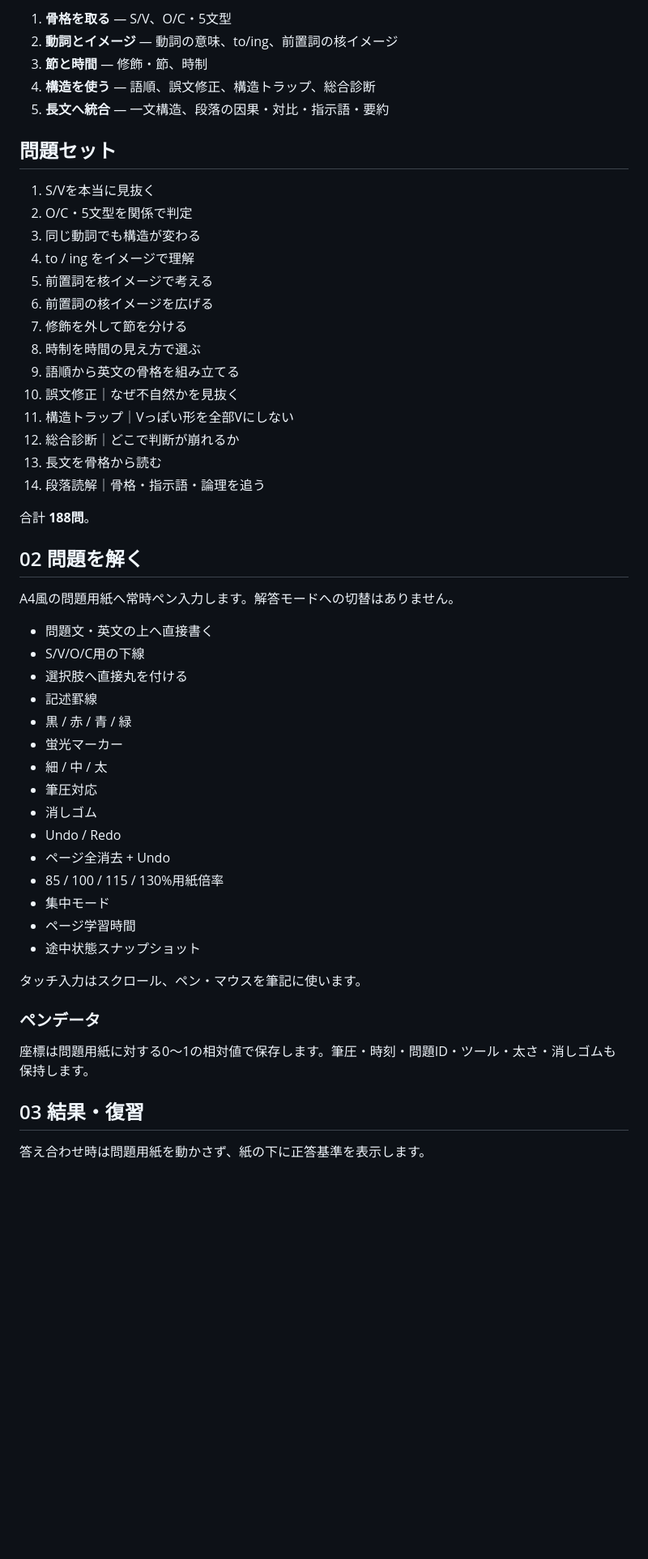
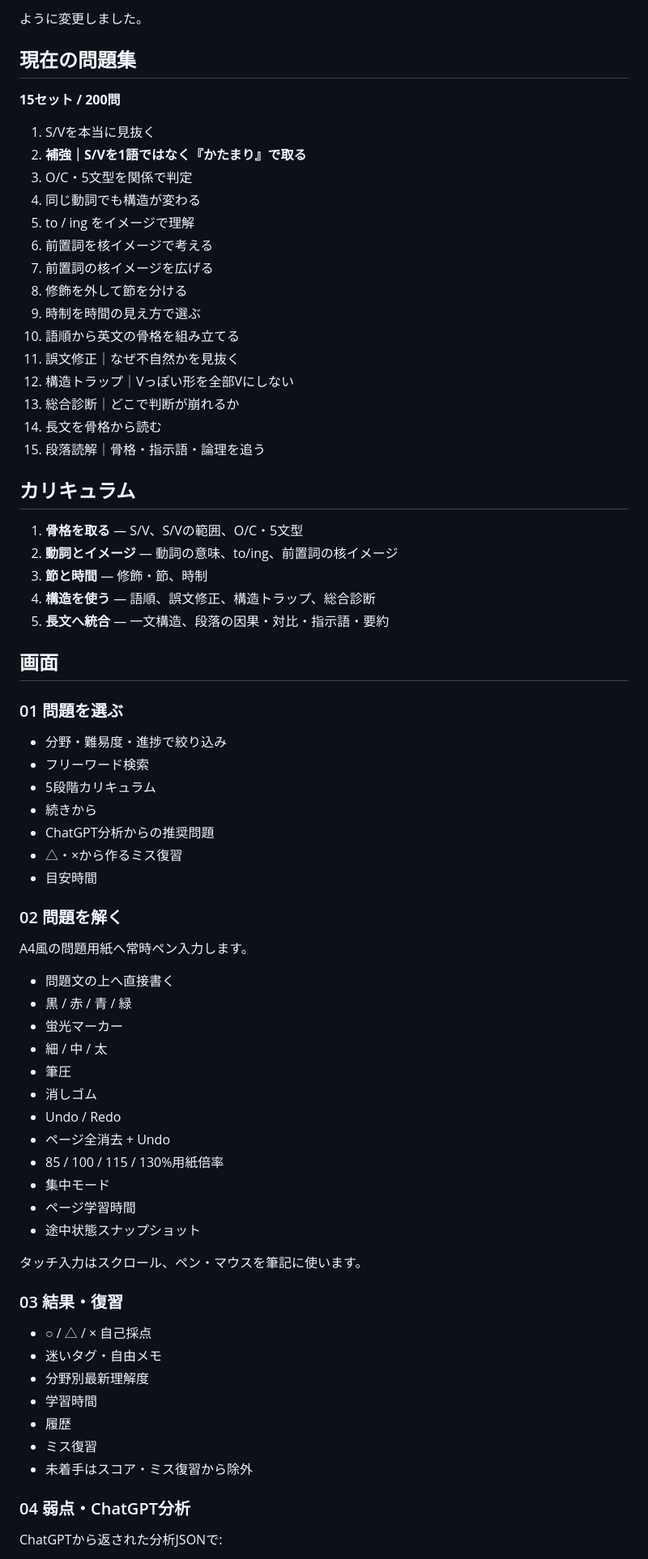
Before and after one commit to EliteMay/english, a Markdown page: README.md, the part around one of its changes. Shown at 81% size. Drawn GitHub-style; blank space fills up the shorter version.

```diff
--- a/README.md
+++ b/README.md
@@ -69,41 +56,55 @@
 
-1. **骨格を取る** — S/V、O/C・5文型
+ように変更しました。
+
+## 現在の問題集
+
+**15セット / 200問**
+
+1. S/Vを本当に見抜く
+2. **補強｜S/Vを1語ではなく『かたまり』で取る**
+3. O/C・5文型を関係で判定
+4. 同じ動詞でも構造が変わる
+5. to / ing をイメージで理解
+6. 前置詞を核イメージで考える
+7. 前置詞の核イメージを広げる
+8. 修飾を外して節を分ける
+9. 時制を時間の見え方で選ぶ
+10. 語順から英文の骨格を組み立てる
+11. 誤文修正｜なぜ不自然かを見抜く
+12. 構造トラップ｜Vっぽい形を全部Vにしない
+13. 総合診断｜どこで判断が崩れるか
+14. 長文を骨格から読む
+15. 段落読解｜骨格・指示語・論理を追う
+
+## カリキュラム
+
+1. **骨格を取る** — S/V、S/Vの範囲、O/C・5文型
 2. **動詞とイメージ** — 動詞の意味、to/ing、前置詞の核イメージ
 3. **節と時間** — 修飾・節、時制
 4. **構造を使う** — 語順、誤文修正、構造トラップ、総合診断
 5. **長文へ統合** — 一文構造、段落の因果・対比・指示語・要約
 
-## 問題セット
+## 画面
 
-1. S/Vを本当に見抜く
-2. O/C・5文型を関係で判定
-3. 同じ動詞でも構造が変わる
-4. to / ing をイメージで理解
-5. 前置詞を核イメージで考える
-6. 前置詞の核イメージを広げる
-7. 修飾を外して節を分ける
-8. 時制を時間の見え方で選ぶ
-9. 語順から英文の骨格を組み立てる
-10. 誤文修正｜なぜ不自然かを見抜く
-11. 構造トラップ｜Vっぽい形を全部Vにしない
-12. 総合診断｜どこで判断が崩れるか
-13. 長文を骨格から読む
-14. 段落読解｜骨格・指示語・論理を追う
+### 01 問題を選ぶ
 
-合計 **188問**。
+- 分野・難易度・進捗で絞り込み
+- フリーワード検索
+- 5段階カリキュラム
+- 続きから
+- ChatGPT分析からの推奨問題
+- △・×から作るミス復習
+- 目安時間
 
-## 02 問題を解く
+### 02 問題を解く
 
-A4風の問題用紙へ常時ペン入力します。解答モードへの切替はありません。
+A4風の問題用紙へ常時ペン入力します。
 
-- 問題文・英文の上へ直接書く
-- S/V/O/C用の下線
-- 選択肢へ直接丸を付ける
-- 記述罫線
+- 問題文の上へ直接書く
 - 黒 / 赤 / 青 / 緑
 - 蛍光マーカー
 - 細 / 中 / 太
-- 筆圧対応
+- 筆圧
 - 消しゴム
 - Undo / Redo
 - ページ全消去 + Undo
@@ -114,11 +115,17 @@ A4風の問題用紙へ常時ペン入力します。解答モードへの切替
 
 タッチ入力はスクロール、ペン・マウスを筆記に使います。
 
-### ペンデータ
+### 03 結果・復習
 
-座標は問題用紙に対する0〜1の相対値で保存します。筆圧・時刻・問題ID・ツール・太さ・消しゴムも保持します。
+- ○ / △ / × 自己採点
+- 迷いタグ・自由メモ
+- 分野別最新理解度
+- 学習時間
+- 履歴
+- ミス復習
+- 未着手はスコア・ミス復習から除外
 
-## 03 結果・復習
+### 04 弱点・ChatGPT分析
 
-答え合わせ時は問題用紙を動かさず、紙の下に正答基準を表示します。
+ChatGPTから返された分析JSONで:
 
```
Also changed, not shown: other parts of README.md (+89 -177 lines).
